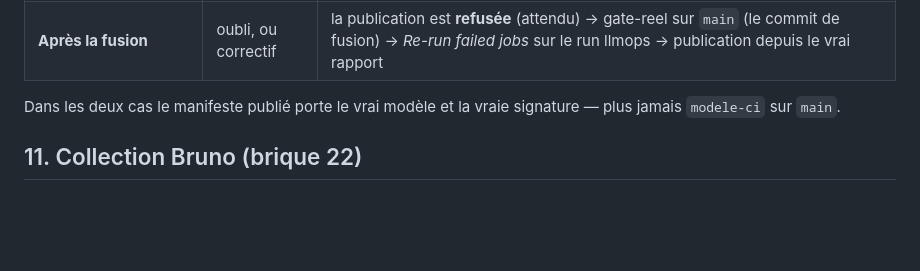
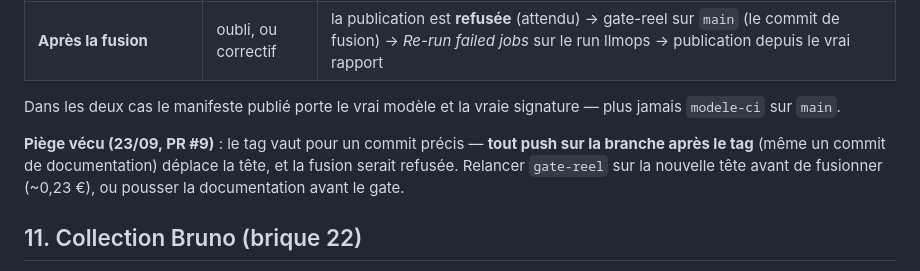
Before and after one commit to Ganda15/mardik-api-mlops_v2, a Markdown page: docs/exploitation.md, the part around the change. Drawn GitHub-style; blank space fills up the shorter version.

Commit message:
docs(runbook): a push after the eval-ok tag moves the head - rerun gate-reel before merging
Co-Authored-By: Claude Fable 5.1 <noreply@anthropic.com>

```diff
--- a/docs/exploitation.md
+++ b/docs/exploitation.md
@@ -501,6 +501,10 @@ accepte donc le tag sur le commit de fusion **ou** sur `HEAD^2` (la tête de la
 
 Dans les deux cas le manifeste publié porte le vrai modèle et la vraie signature — plus jamais `modele-ci` sur `main`.
 
+**Piège vécu (23/09, PR #9)** : le tag vaut pour un commit précis — **tout push sur la branche après le tag** (même un commit de
+documentation) déplace la tête, et la fusion serait refusée. Relancer `gate-reel` sur la nouvelle tête avant de fusionner
+(~0,23 €), ou pousser la documentation avant le gate.
+
 ## 11. Collection Bruno (brique 22)
 
 `bruno/` : dix requêtes, une par étape de la démo, chacune avec son onglet *Docs* (ce qu'elle prouve, quel test
```
